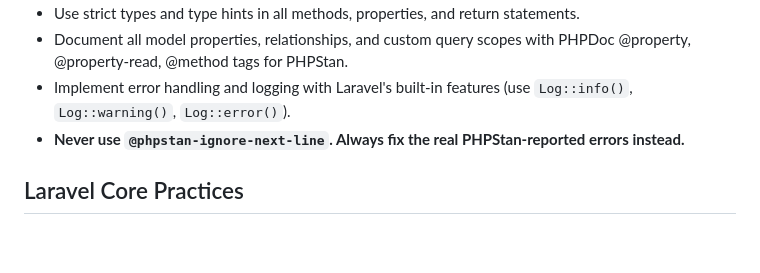
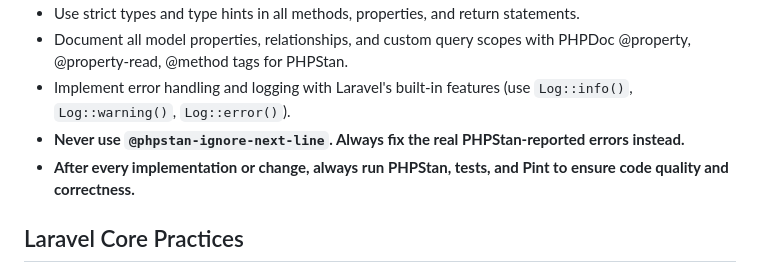
Before and after one commit to marcelorodrigo/freshguard, a Markdown page: AGENTS.md, the part around the change. GitHub-like rendering; blank space fills up the shorter version.

```diff
--- a/.github/copilot-instructions.md
+++ b/AGENTS.md
@@ -14,6 +14,7 @@
 - Document all model properties, relationships, and custom query scopes with PHPDoc @property, @property-read, @method tags for PHPStan.
 - Implement error handling and logging with Laravel's built-in features (use `Log::info()`, `Log::warning()`, `Log::error()`).
 - **Never use `@phpstan-ignore-next-line`. Always fix the real PHPStan-reported errors instead.**
+- **After every implementation or change, always run PHPStan, tests, and Pint to ensure code quality and correctness.**
 
 ## Laravel Core Practices
 - Use Laravel's built-in features, helpers, and directory structure.
```
